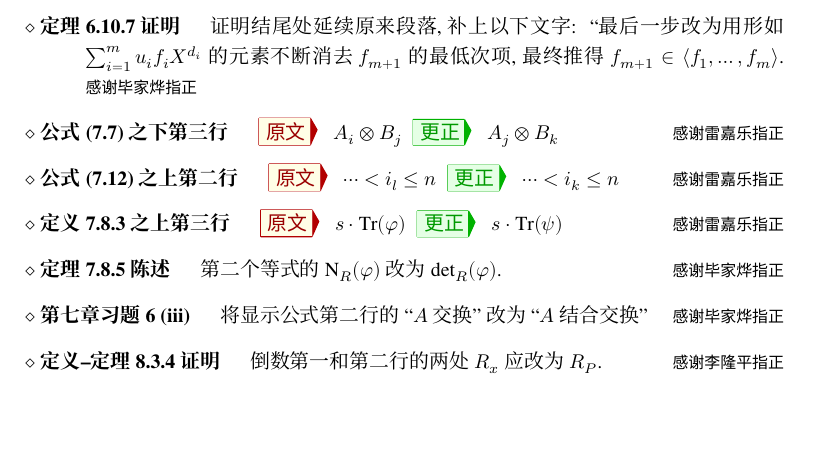
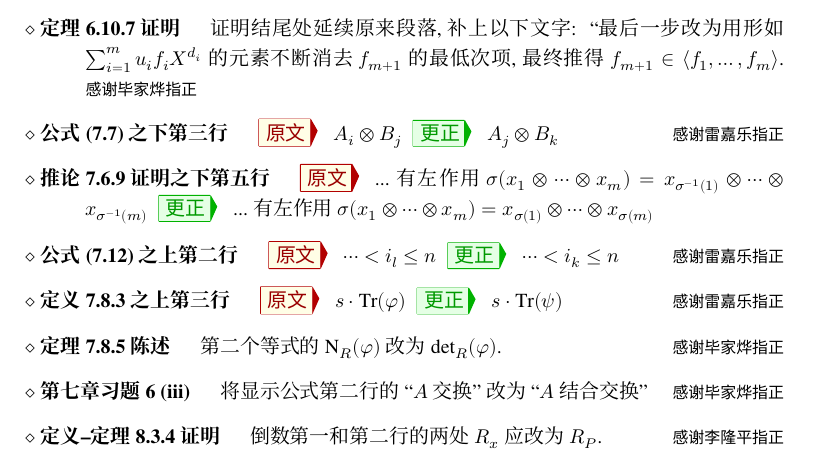
Before and after one commit to wenweili/AlJabr-1, a LaTeX document (Errata-Al-jabr-1.tex): part of page 2 of 2, cut so that both start at the same text, the shorter picture padded with empty space. Compiled offline with XeLaTeX; a missing font is replaced by an installed copy or a similar font.

Commit message:
Minor revision

```diff
--- a/Errata-Al-jabr-1.tex
+++ b/Errata-Al-jabr-1.tex
@@ -154,6 +154,10 @@
 		\Corr $A_j \otimes B_k$
 		\Thx{感谢雷嘉乐指正}
 
+		\item[推论 7.6.9 证明之下第五行]
+		\Orig ...有左作用 $\sigma(x_1 \otimes \cdots \otimes x_m) = x_{\sigma^{-1}(1)} \otimes \cdots \otimes x_{\sigma^{-1}(m)}$
+		\Corr ...有左作用 $\sigma(x_1 \otimes \cdots \otimes x_m) = x_{\sigma(1)} \otimes \cdots \otimes x_{\sigma(m)}$
+
 		\item[公式 (7.12) 之上第二行]
 		\Orig $\cdots < i_l \leq n$
 		\Corr $\cdots < i_k \leq n$
```
Also changed, not shown: chapter7.tex (+1 -1 lines), Al-jabr-1.pdf, Errata-Al-jabr-1.pdf.
